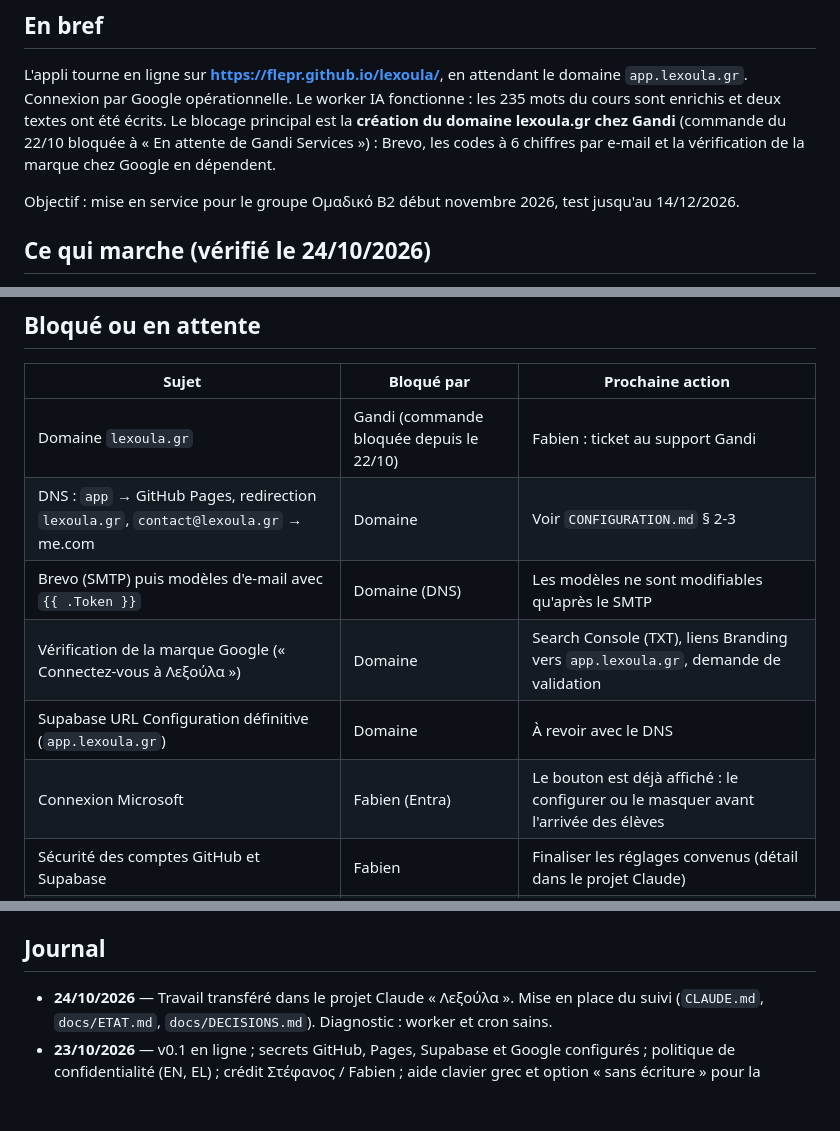
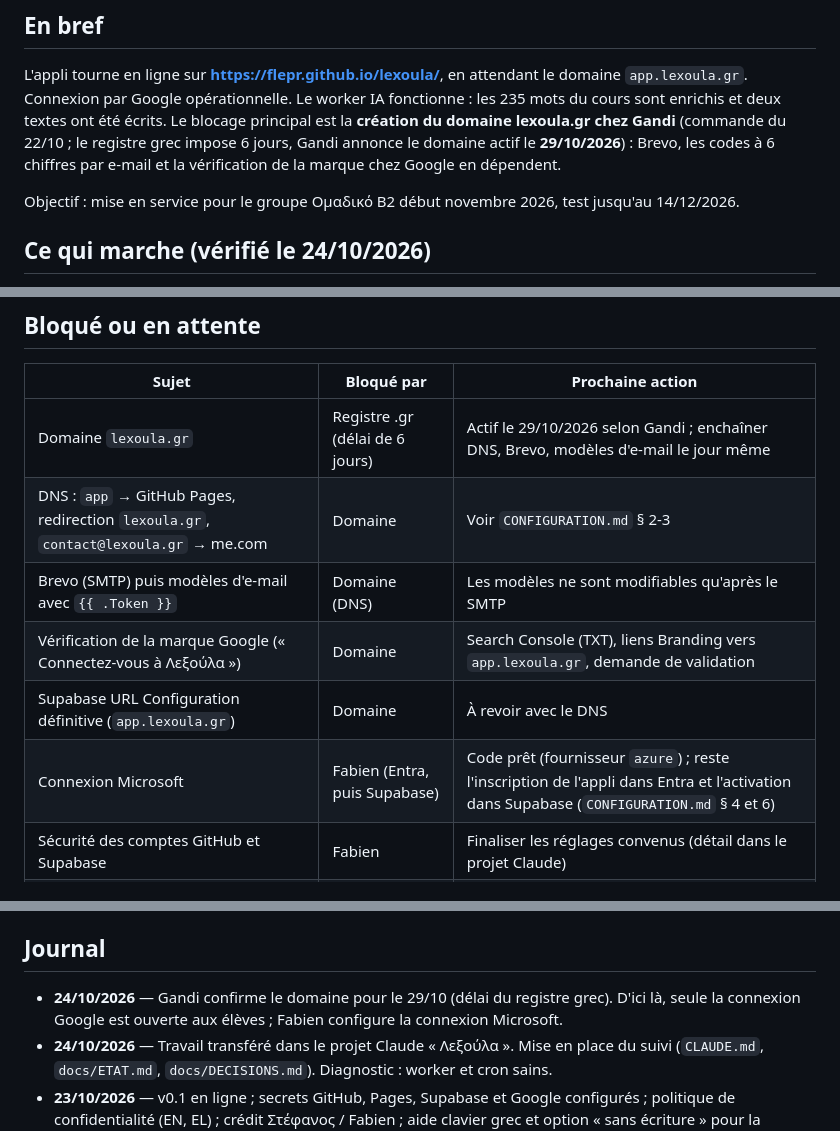
Before and after one commit to flepr/lexoula, a Markdown page: docs/ETAT.md, 3 parts joined by grey strips. Rendered like a GitHub page; blank space fills up the shorter version.

Commit message:
Docs: domain expected Oct 29, Microsoft sign-in next
Co-Authored-By: Claude Opus 5.5 <noreply@anthropic.com>
Claude-Session: https://claude.ai/code/session_01A5KTTsnpmQDqj4mD3a59Wx

```diff
--- a/docs/ETAT.md
+++ b/docs/ETAT.md
@@ -7,7 +7,7 @@ Mis à jour le 24/10/2026. Document vivant : à mettre à jour à la fin de chaq
 L'appli tourne en ligne sur **https://flepr.github.io/lexoula/**, en attendant le domaine `app.lexoula.gr`.
 Connexion par Google opérationnelle. Le worker IA fonctionne : les 235 mots du cours sont enrichis
 et deux textes ont été écrits. Le blocage principal est la **création du domaine lexoula.gr chez Gandi**
-(commande du 22/10 bloquée à « En attente de Gandi Services ») : Brevo, les codes à 6 chiffres par e-mail
+(commande du 22/10 ; le registre grec impose 6 jours, Gandi annonce le domaine actif le **29/10/2026**) : Brevo, les codes à 6 chiffres par e-mail
 et la vérification de la marque chez Google en dépendent.
 
 Objectif : mise en service pour le groupe Ομαδικό Β2 début novembre 2026, test jusqu'au 14/12/2026.
@@ -27,12 +27,12 @@ Objectif : mise en service pour le groupe Ομαδικό Β2 début novembre 202
 ## Bloqué ou en attente
 | Sujet | Bloqué par | Prochaine action |
 |---|---|---|
-| Domaine `lexoula.gr` | Gandi (commande bloquée depuis le 22/10) | Fabien : ticket au support Gandi |
+| Domaine `lexoula.gr` | Registre .gr (délai de 6 jours) | Actif le 29/10/2026 selon Gandi ; enchaîner DNS, Brevo, modèles d'e-mail le jour même |
 | DNS : `app` → GitHub Pages, redirection `lexoula.gr`, `contact@lexoula.gr` → me.com | Domaine | Voir `CONFIGURATION.md` § 2-3 |
 | Brevo (SMTP) puis modèles d'e-mail avec `{{ .Token }}` | Domaine (DNS) | Les modèles ne sont modifiables qu'après le SMTP |
 | Vérification de la marque Google (« Connectez-vous à Λεξούλα ») | Domaine | Search Console (TXT), liens Branding vers `app.lexoula.gr`, demande de validation |
 | Supabase URL Configuration définitive (`app.lexoula.gr`) | Domaine | À revoir avec le DNS |
-| Connexion Microsoft | Fabien (Entra) | Le bouton est déjà affiché : le configurer ou le masquer avant l'arrivée des élèves |
+| Connexion Microsoft | Fabien (Entra, puis Supabase) | Code prêt (fournisseur `azure`) ; reste l'inscription de l'appli dans Entra et l'activation dans Supabase (`CONFIGURATION.md` § 4 et 6) |
 | Sécurité des comptes GitHub et Supabase | Fabien | Finaliser les réglages convenus (détail dans le projet Claude) |
 | Test par Στέφανος | — | Invité via Google ; à confirmer qu'il s'est connecté et a le rôle professeur |
 
@@ -56,6 +56,8 @@ Objectif : mise en service pour le groupe Ομαδικό Β2 début novembre 202
 - Domaine `lexoula.gr` : renouvellement annuel chez Gandi.
 
 ## Journal
+- **24/10/2026** — Gandi confirme le domaine pour le 29/10 (délai du registre grec). D'ici là, seule la
+  connexion Google est ouverte aux élèves ; Fabien configure la connexion Microsoft.
 - **24/10/2026** — Travail transféré dans le projet Claude « Λεξούλα ». Mise en place du suivi
   (`CLAUDE.md`, `docs/ETAT.md`, `docs/DECISIONS.md`). Diagnostic : worker et cron sains.
 - **23/10/2026** — v0.1 en ligne ; secrets GitHub, Pages, Supabase et Google configurés ; politique de
```
